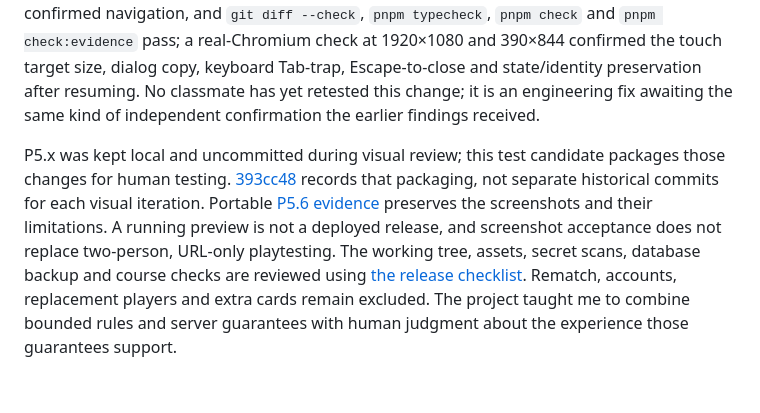
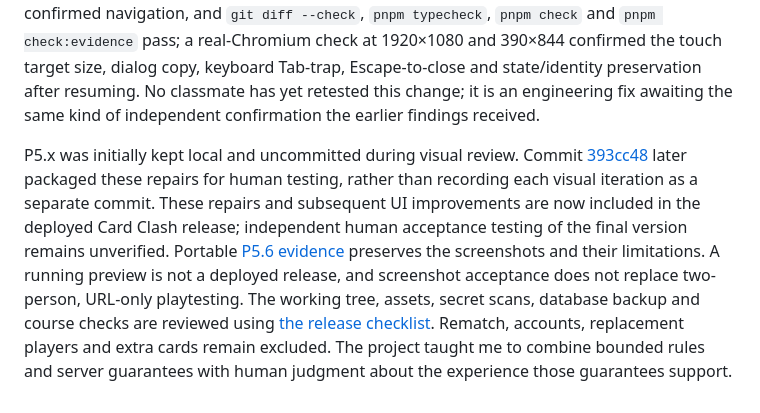
Before and after one commit to comp4020-agentic-coding-studio/comp4020-final-posture627k, a Markdown page: PROCESS.md, the part around the change. GitHub-like rendering.

Commit message:
docs: clarify P5.x release history and final acceptance status
Replaces PROCESS.md's opening sentences on the P5.x local-visual-review
period: clarifies that 393cc48 packaged those repairs for human testing
rather than committing each iteration separately, and makes explicit
that the P5.x repairs and subsequent UI improvements are now part of
the deployed release, with independent human acceptance testing of the
final version still unverified.

Co-Authored-By: Claude Sonnet 5 <noreply@anthropic.com>

```diff
--- a/PROCESS.md
+++ b/PROCESS.md
@@ -60,4 +60,4 @@ For Crit 10, [00544ac](https://github.com/comp4020-agentic-coding-studio/comp402
 
 That retest's open Lobby finding (L1) is addressed in this release: the Lobby control now has a 44×44px-minimum touch target and a native `<dialog>` confirmation ("Return to lobby? Your match will continue, and you can rejoin.", with Stay and Return to Lobby actions), replacing the earlier browser `confirm()`. It reuses the Help dialog's existing focus-trap and focus-restore pattern rather than introducing a second one. Regression tests cover both cancellation and confirmed navigation, and `git diff --check`, `pnpm typecheck`, `pnpm check` and `pnpm check:evidence` pass; a real-Chromium check at 1920×1080 and 390×844 confirmed the touch target size, dialog copy, keyboard Tab-trap, Escape-to-close and state/identity preservation after resuming. No classmate has yet retested this change; it is an engineering fix awaiting the same kind of independent confirmation the earlier findings received.
 
-P5.x was kept local and uncommitted during visual review; this test candidate packages those changes for human testing. [393cc48](https://github.com/comp4020-agentic-coding-studio/comp4020-final-posture627k/commit/393cc48) records that packaging, not separate historical commits for each visual iteration. Portable [P5.6 evidence](docs/evidence/p56/README.md) preserves the screenshots and their limitations. A running preview is not a deployed release, and screenshot acceptance does not replace two-person, URL-only playtesting. The working tree, assets, secret scans, database backup and course checks are reviewed using [the release checklist](docs/card-clash-release-checklist.md). Rematch, accounts, replacement players and extra cards remain excluded. The project taught me to combine bounded rules and server guarantees with human judgment about the experience those guarantees support.
+P5.x was initially kept local and uncommitted during visual review. Commit [393cc48](https://github.com/comp4020-agentic-coding-studio/comp4020-final-posture627k/commit/393cc48) later packaged these repairs for human testing, rather than recording each visual iteration as a separate commit. These repairs and subsequent UI improvements are now included in the deployed Card Clash release; independent human acceptance testing of the final version remains unverified. Portable [P5.6 evidence](docs/evidence/p56/README.md) preserves the screenshots and their limitations. A running preview is not a deployed release, and screenshot acceptance does not replace two-person, URL-only playtesting. The working tree, assets, secret scans, database backup and course checks are reviewed using [the release checklist](docs/card-clash-release-checklist.md). Rematch, accounts, replacement players and extra cards remain excluded. The project taught me to combine bounded rules and server guarantees with human judgment about the experience those guarantees support.
```
